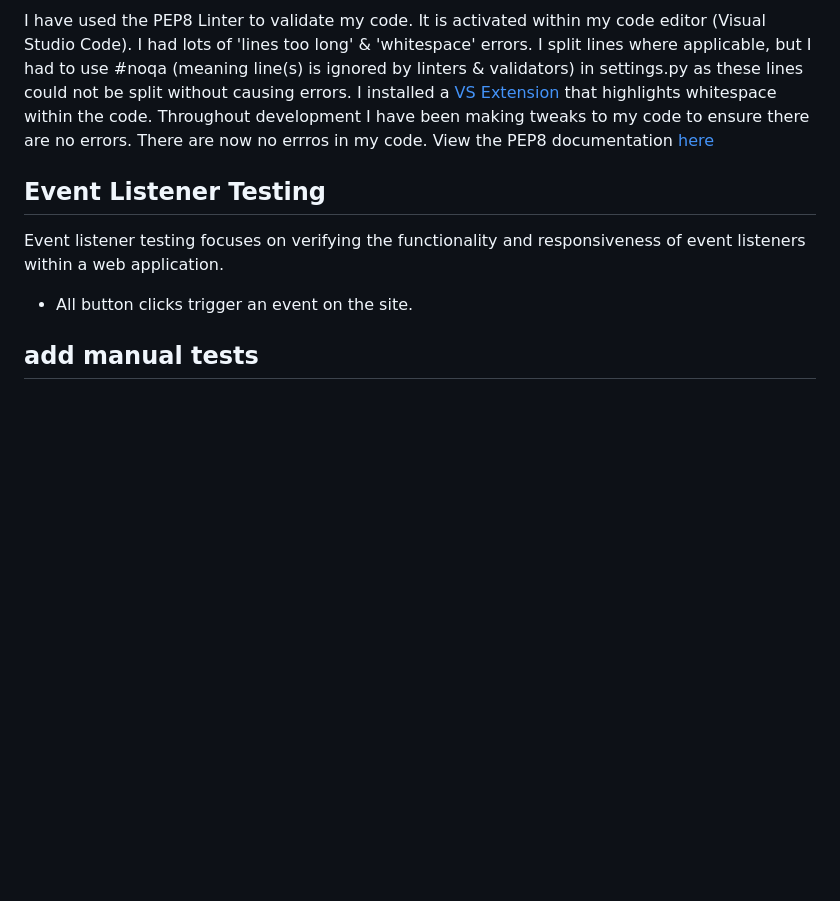
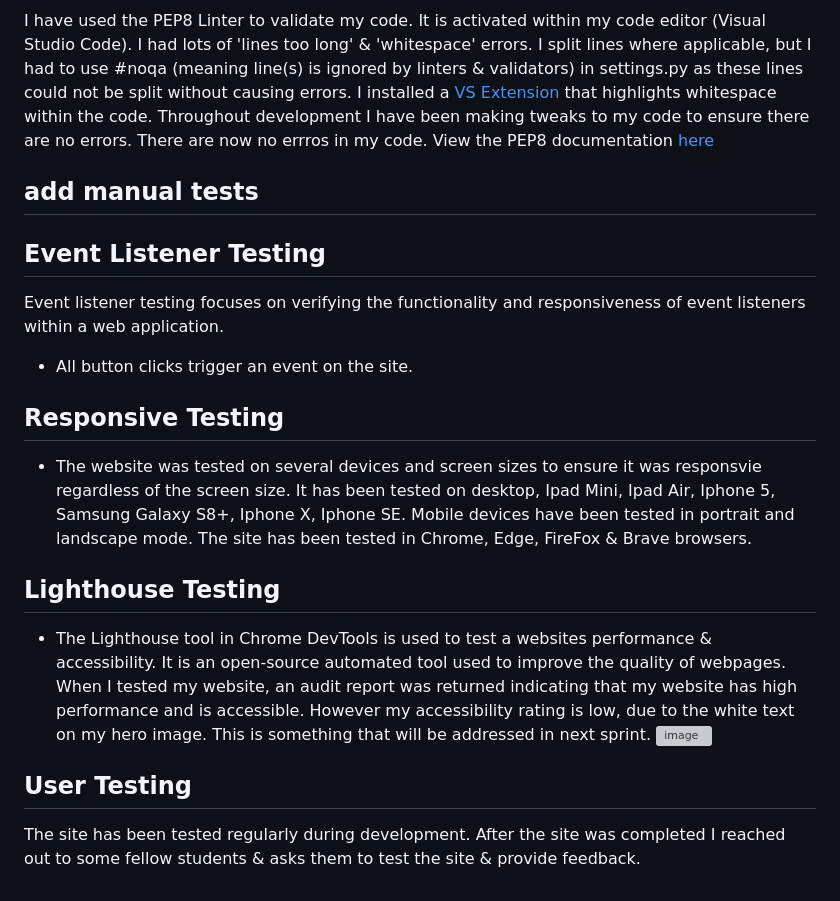
Before and after one commit to emmaC11/brick-by-brick, a Markdown page: README.md, the part around the change. GitHub-like rendering; blank space fills up the shorter version; grey boxes are pictures that could not be loaded.

Commit message:
add additional testing headings to readme

```diff
--- a/README.md
+++ b/README.md
@@ -183,8 +183,21 @@ The admin super user can add & delete products to the catalogue within on the ca
 
 I have used the PEP8 Linter to validate my code. It is activated within my code editor (Visual Studio Code). I had lots of 'lines too long' & 'whitespace' errors. I split lines where applicable, but I had to use #noqa (meaning line(s) is ignored by linters & validators) in settings.py as these lines could not be split without causing errors. I installed a [VS Extension](https://marketplace.visualstudio.com/items?itemName=shardulm94.trailing-spaces#:~:text=At%20any%20time%2C%20you%20can,type%20%22Trailing%20Spaces%3A%20Highlight%22) that highlights whitespace within the code. Throughout development I have been making tweaks to my code to ensure there are no errors. There are now no errros in my code. View the PEP8 documentation [here](https://peps.python.org/pep-0008/)
 
+
+
+## add manual tests
+
 ## Event Listener Testing
 Event listener testing focuses on verifying the functionality and responsiveness of event listeners within a web application.
 * All button clicks trigger an event on the site.
 
-## add manual tests
+## Responsive Testing
+* The website was tested on several devices and screen sizes to ensure it was responsvie regardless of the screen size. It has been tested on desktop, Ipad Mini, Ipad Air, Iphone 5, Samsung Galaxy S8+, Iphone X, Iphone SE. Mobile devices have been tested in portrait and landscape mode. The site has been tested in Chrome, Edge, FireFox & Brave browsers.
+
+## Lighthouse Testing
+* The Lighthouse tool in Chrome DevTools is used to test a websites performance & accessibility. It is an open-source automated tool used to improve the quality of webpages.
+When I tested my website, an audit report was returned indicating that my website has high performance and is accessible. However my accessibility rating is low, due to the white text on my hero image. This is something that will be addressed in next sprint.
+![image](https://github.com/emmaC11/Dev-Connect/assets/83119583/315c81fb-aec0-4cd1-aa79-6b2ecf953e27)
+
+## User Testing
+The site has been tested regularly during development. After the site was completed I reached out to some fellow students & asks them to test the site & provide feedback.
```
